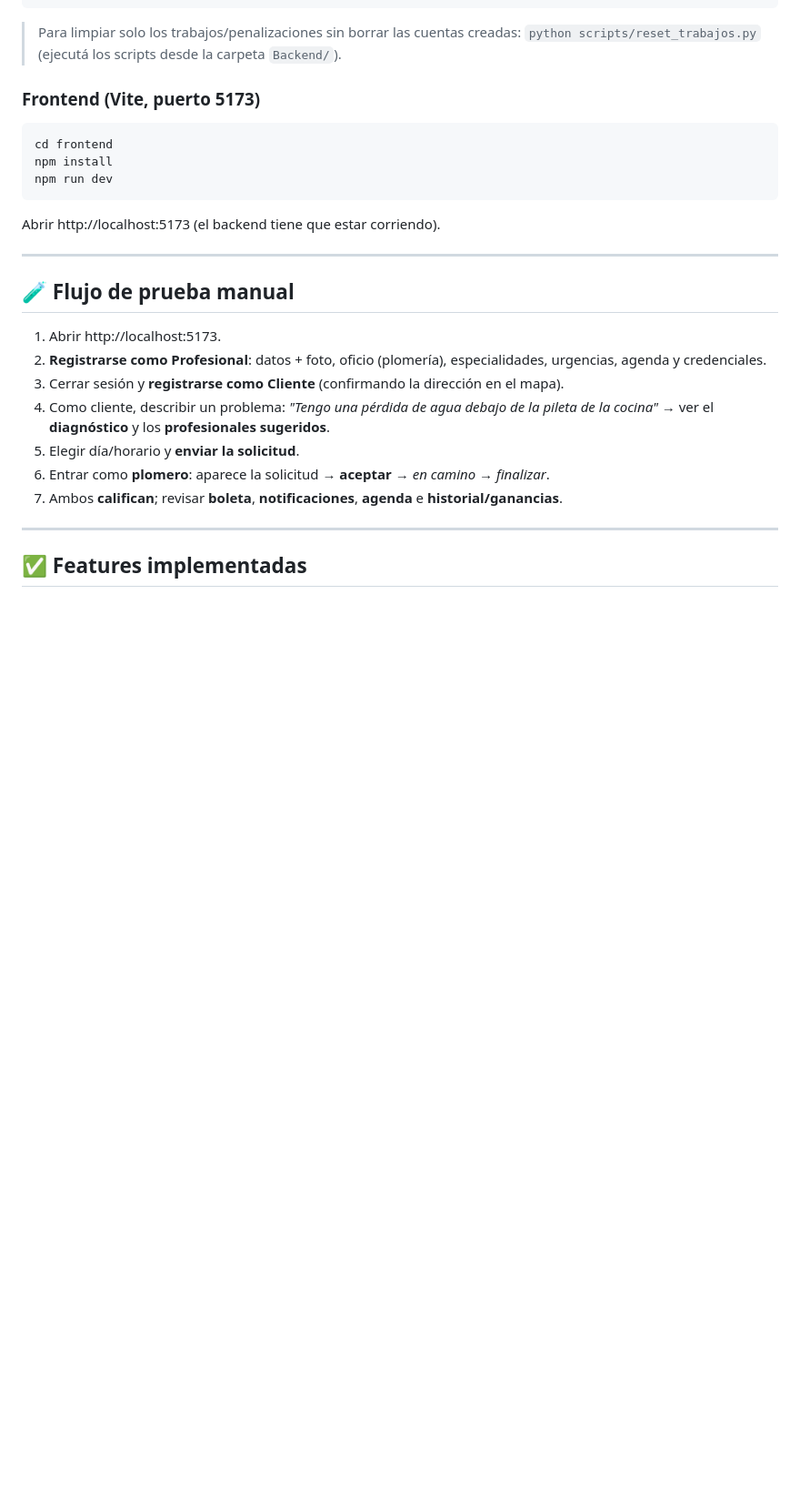
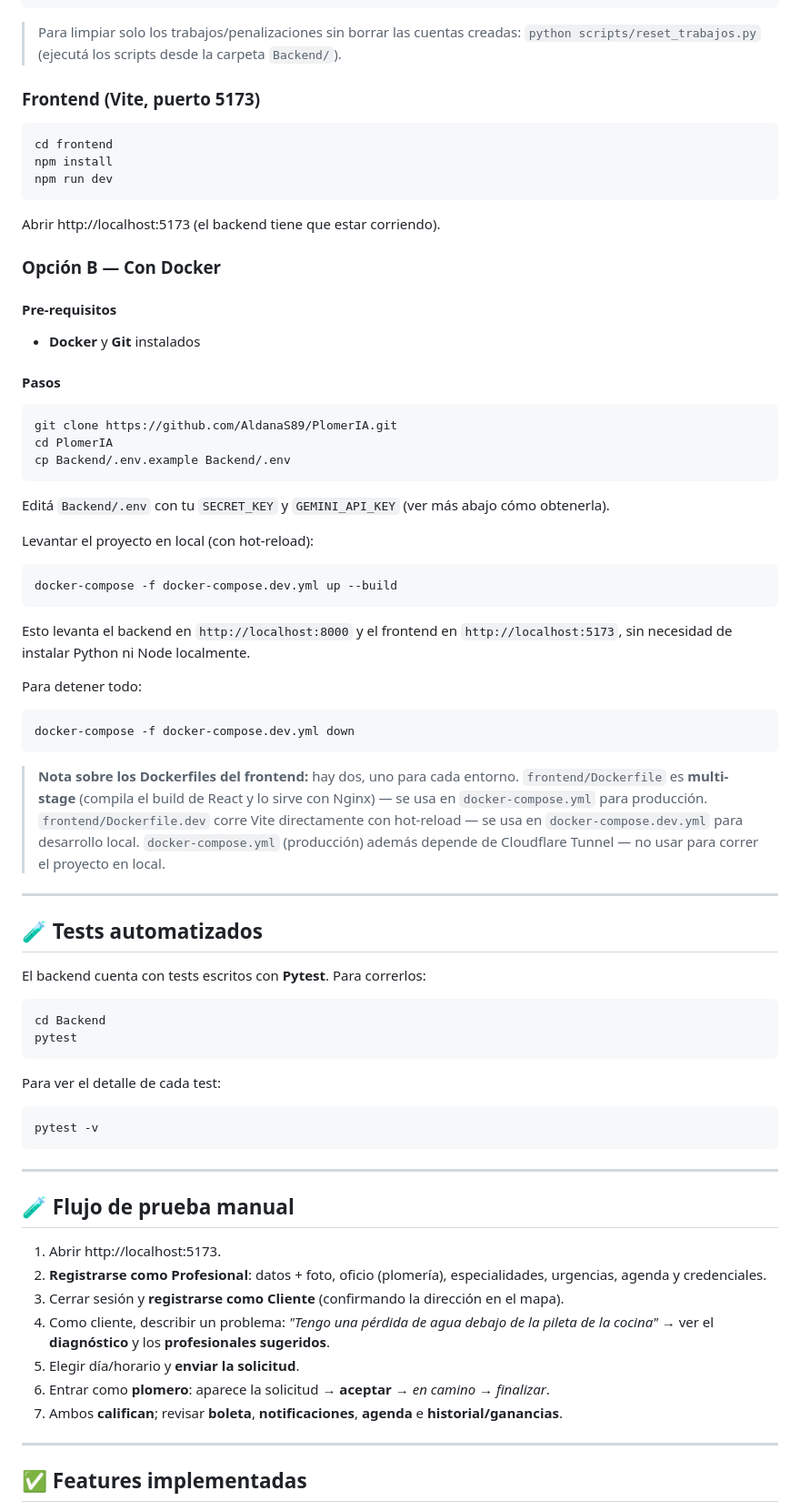
Before and after one commit to AldanaS89/PlomerIA, a Markdown page: README.md, the part around one of its changes. Shown at 91% size. Rendered like a GitHub page; blank space fills up the shorter version.

Commit message:
Enhance README with Docker setup and testing info
Added Docker and testing sections to README.

````diff
--- a/README.md
+++ b/README.md
@@ -120,6 +130,56 @@ npm install
 npm run dev
 ```
 Abrir http://localhost:5173 (el backend tiene que estar corriendo).
+
+### Opción B — Con Docker
+
+#### Pre-requisitos
+- **Docker** y **Git** instalados
+
+#### Pasos
+```bash
+git clone https://github.com/AldanaS89/PlomerIA.git
+cd PlomerIA
+cp Backend/.env.example Backend/.env
+```
+Editá `Backend/.env` con tu `SECRET_KEY` y `GEMINI_API_KEY` (ver más abajo cómo obtenerla).
+
+Levantar el proyecto en local (con hot-reload):
+```bash
+docker-compose -f docker-compose.dev.yml up --build
+```
+
+Esto levanta el backend en `http://localhost:8000` y el frontend en `http://localhost:5173`,
+sin necesidad de instalar Python ni Node localmente.
+
+Para detener todo:
+```bash
+docker-compose -f docker-compose.dev.yml down
+```
+
+> **Nota sobre los Dockerfiles del frontend:** hay dos, uno para cada entorno.
+> `frontend/Dockerfile` es **multi-stage** (compila el build de React y lo sirve
+> con Nginx) — se usa en `docker-compose.yml` para producción. `frontend/Dockerfile.dev`
+> corre Vite directamente con hot-reload — se usa en `docker-compose.dev.yml` para
+> desarrollo local. `docker-compose.yml` (producción) además depende de Cloudflare
+> Tunnel — no usar para correr el proyecto en local.
+
+
+---
+
+## 🧪 Tests automatizados
+
+El backend cuenta con tests escritos con **Pytest**. Para correrlos:
+
+```bash
+cd Backend
+pytest
+```
+
+Para ver el detalle de cada test:
+```bash
+pytest -v
+```
 
 ---
 
````
Also changed, not shown: other parts of README.md (+25 -15 lines).
